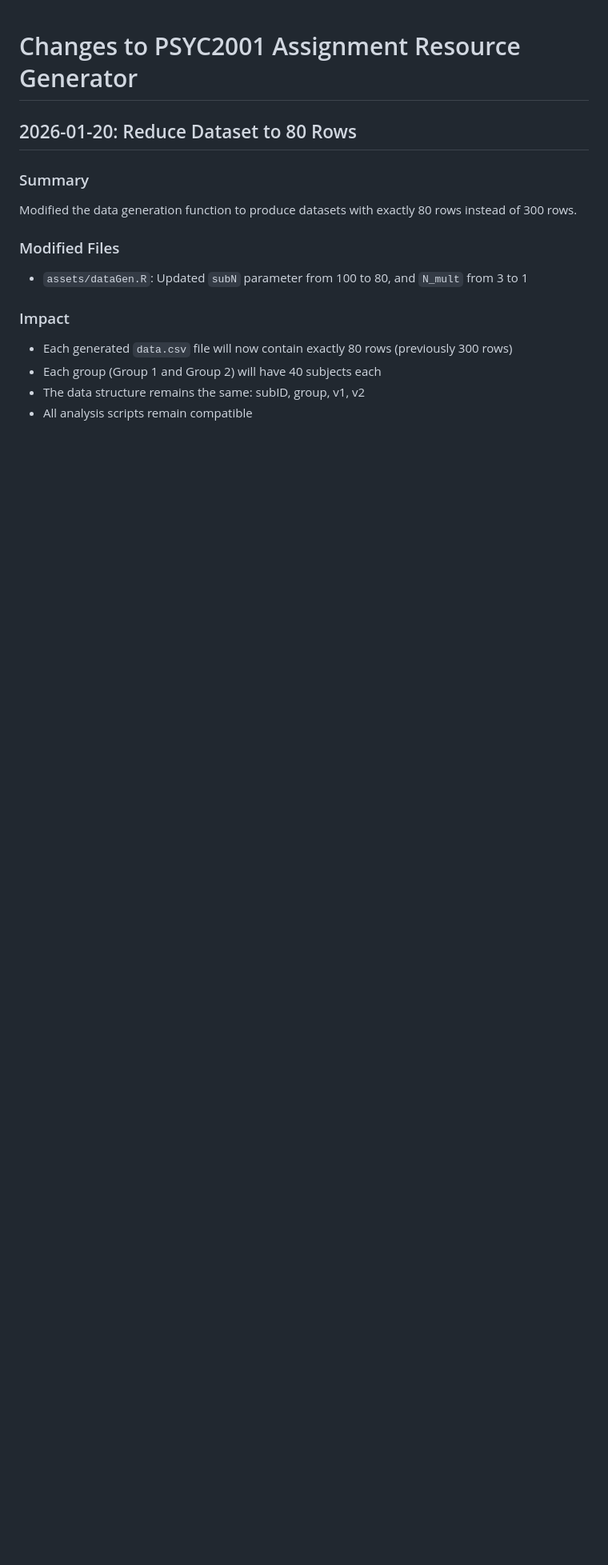
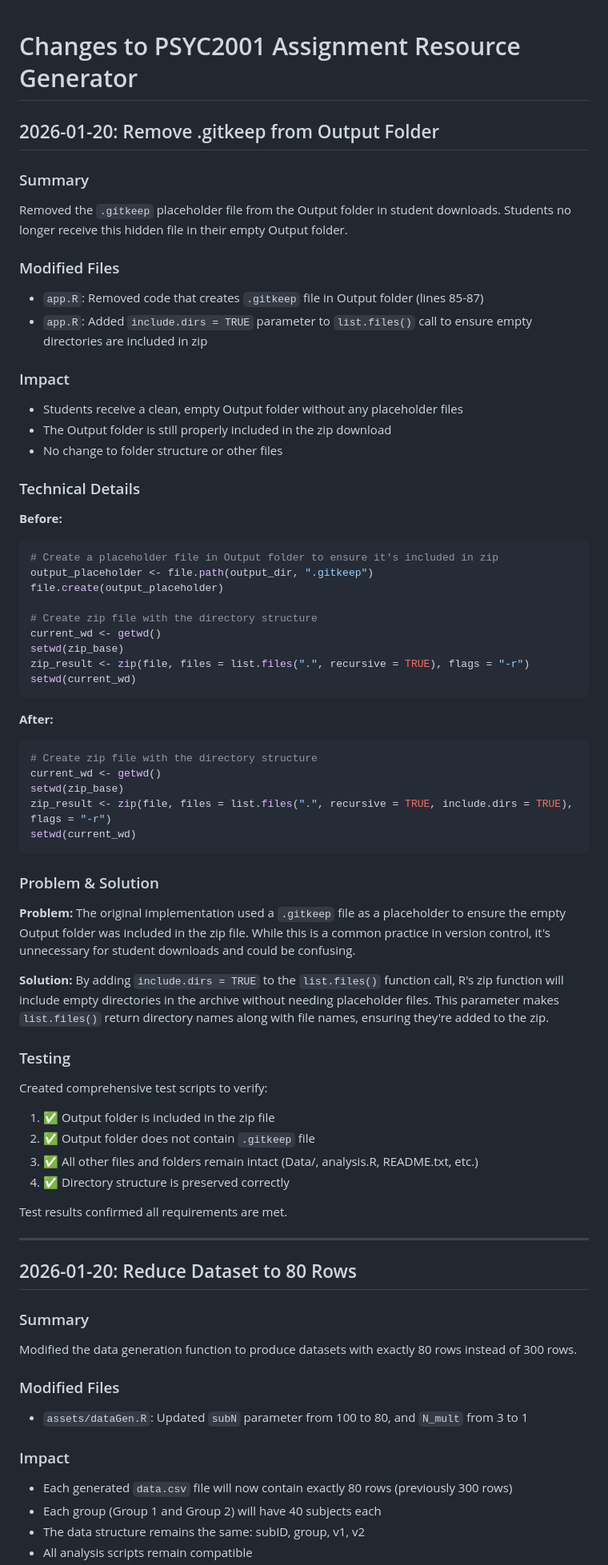
Before and after one commit to garner-code/PSYC2001_assignment-resource-generator_2026, a Markdown page: CHANGES.md, the part around the change. Shown at 80% size. Rendered like a GitHub page; blank space fills up the shorter version.

Commit message:
Document .gitkeep removal and solution in CHANGES.md and IMPLEMENTATION_NOTES.md
Co-authored-by: garner-code <7220723+garner-code@users.noreply.github.com>

````diff
--- a/CHANGES.md
+++ b/CHANGES.md
@@ -1,4 +1,62 @@
 # Changes to PSYC2001 Assignment Resource Generator
+
+## 2026-01-20: Remove .gitkeep from Output Folder
+
+### Summary
+Removed the `.gitkeep` placeholder file from the Output folder in student downloads. Students no longer receive this hidden file in their empty Output folder.
+
+### Modified Files
+- `app.R`: Removed code that creates `.gitkeep` file in Output folder (lines 85-87)
+- `app.R`: Added `include.dirs = TRUE` parameter to `list.files()` call to ensure empty directories are included in zip
+
+### Impact
+- Students receive a clean, empty Output folder without any placeholder files
+- The Output folder is still properly included in the zip download
+- No change to folder structure or other files
+
+### Technical Details
+
+**Before:**
+```r
+# Create a placeholder file in Output folder to ensure it's included in zip
+output_placeholder <- file.path(output_dir, ".gitkeep")
+file.create(output_placeholder)
+
+# Create zip file with the directory structure
+current_wd <- getwd()
+setwd(zip_base)
+zip_result <- zip(file, files = list.files(".", recursive = TRUE), flags = "-r")
+setwd(current_wd)
+```
+
+**After:**
+```r
+# Create zip file with the directory structure
+current_wd <- getwd()
+setwd(zip_base)
+zip_result <- zip(file, files = list.files(".", recursive = TRUE, include.dirs = TRUE), flags = "-r")
+setwd(current_wd)
+```
+
+### Problem & Solution
+
+**Problem:**
+The original implementation used a `.gitkeep` file as a placeholder to ensure the empty Output folder was included in the zip file. While this is a common practice in version control, it's unnecessary for student downloads and could be confusing.
+
+**Solution:**
+By adding `include.dirs = TRUE` to the `list.files()` function call, R's zip function will include empty directories in the archive without needing placeholder files. This parameter makes `list.files()` return directory names along with file names, ensuring they're added to the zip.
+
+### Testing
+
+Created comprehensive test scripts to verify:
+1. ✅ Output folder is included in the zip file
+2. ✅ Output folder does not contain `.gitkeep` file
+3. ✅ All other files and folders remain intact (Data/, analysis.R, README.txt, etc.)
+4. ✅ Directory structure is preserved correctly
+
+Test results confirmed all requirements are met.
+
+---
 
 ## 2026-01-20: Reduce Dataset to 80 Rows
 
````
Also changed, not shown: IMPLEMENTATION_NOTES.md (+24 -12 lines).
